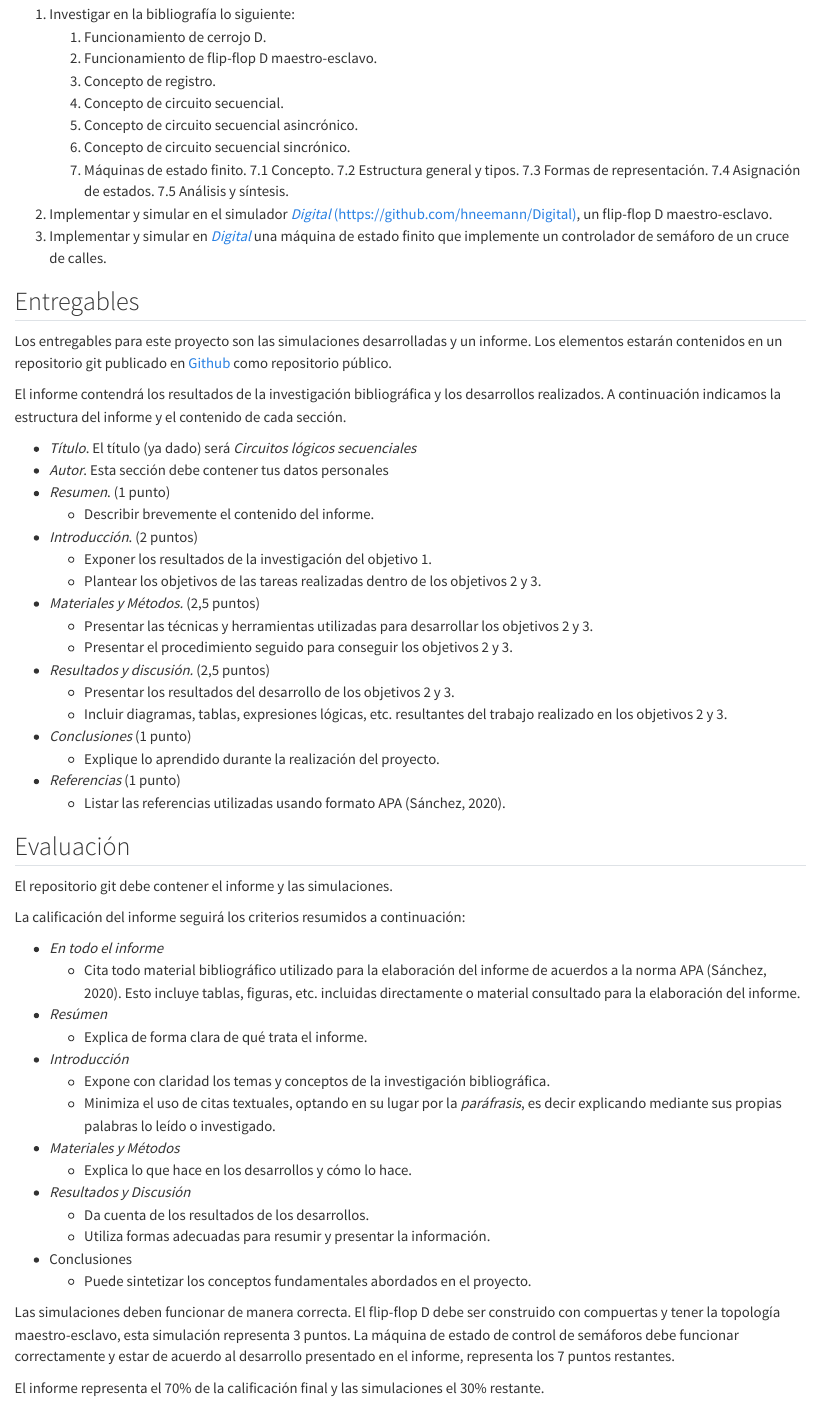
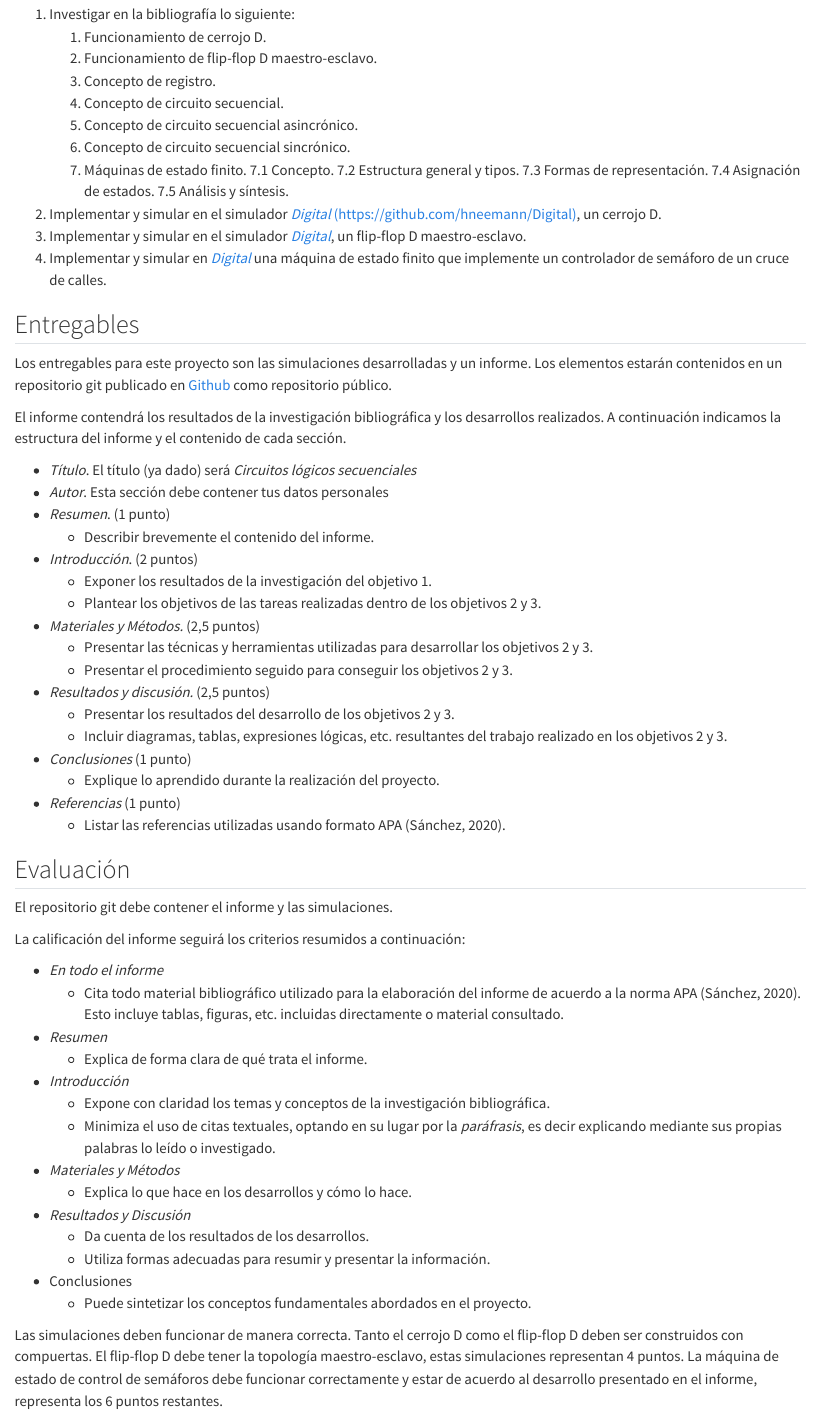
Before and after one commit to jorgesca/circuitos_logicos_secuenciales, a Quarto document (circuitos_secuenciales.qmd): the page in a window 1100 px wide, from 170 px down. Rendered offline with R 4.5, knitr and Pandoc in place of Quarto, with nearby package versions.

Commit message:
Agrega cerrojo D, corrige errores tipográficos y de ortografía.

```diff
--- a/circuitos_secuenciales.qmd
+++ b/circuitos_secuenciales.qmd
@@ -21,7 +21,8 @@ Los objetivos de este proyecto son:
         7.4 Asignación de estados.
         7.5 Análisis y síntesis.
 
-2. Implementar y simular en el simulador [*Digital* (https://github.com/hneemann/Digital)](https://github.com/hneemann/Digital), un flip-flop D maestro-esclavo.
+2. Implementar y simular en el simulador [*Digital* (https://github.com/hneemann/Digital)](https://github.com/hneemann/Digital), un cerrojo D.
+2. Implementar y simular en el simulador [*Digital*](https://github.com/hneemann/Digital), un flip-flop D maestro-esclavo.
 3. Implementar y simular en [*Digital*](https://github.com/hneemann/Digital) una máquina de estado finito que implemente un controlador de semáforo de un cruce de calles.
 
 ## Entregables
@@ -55,8 +56,8 @@ El repositorio git debe contener el informe y las simulaciones.
 La calificación del informe seguirá los criterios resumidos a continuación:
 
 - *En todo el informe*
-    - Cita todo material bibliográfico utilizado para la elaboración del informe de acuerdos a la norma APA (Sánchez, 2020). Esto incluye tablas, figuras, etc. incluidas directamente o material consultado para la elaboración del informe.
-- *Resúmen*
+    - Cita todo material bibliográfico utilizado para la elaboración del informe de acuerdo a la norma APA (Sánchez, 2020). Esto incluye tablas, figuras, etc. incluidas directamente o material consultado.
+- *Resumen*
     - Explica de forma clara de qué trata el informe.
 - *Introducción*
     - Expone con claridad los temas y conceptos de la investigación bibliográfica.
@@ -69,7 +70,7 @@ La calificación del informe seguirá los criterios resumidos a continuación:
 - Conclusiones
     - Puede sintetizar los conceptos fundamentales abordados en el proyecto.
 
-Las simulaciones deben funcionar de manera correcta. El flip-flop D debe ser construido con compuertas y tener la topología maestro-esclavo, esta simulación representa 3 puntos. La máquina de estado de control de semáforos debe funcionar correctamente y estar de acuerdo al desarrollo presentado en el informe, representa los 7 puntos restantes.
+Las simulaciones deben funcionar de manera correcta. Tanto el cerrojo D como el flip-flop D deben ser construidos con compuertas. El flip-flop D debe tener la topología maestro-esclavo, estas simulaciones representan 4 puntos. La máquina de estado de control de semáforos debe funcionar correctamente y estar de acuerdo al desarrollo presentado en el informe, representa los 6 puntos restantes.
 
 El informe representa el 70% de la calificación final y las simulaciones el 30% restante.
 
```
